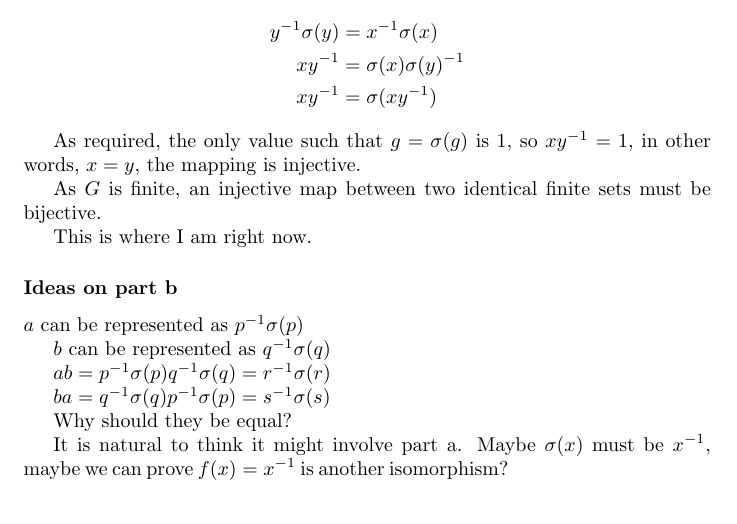
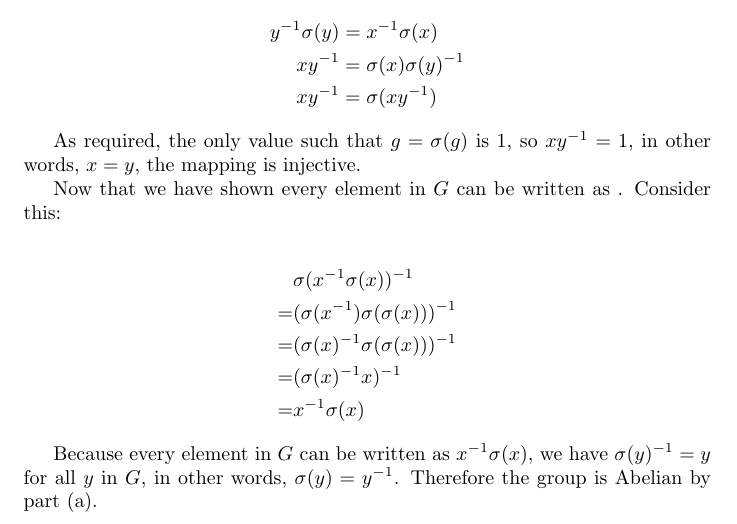
Before and after one commit to ceciliachan1979/math, a LaTeX document (Books/Algebra/Algebra.tex, which reads Books/Algebra/Chapter02/ex03.cecilia.tex): part of page 21 of 25, cut so that both start at the same text. Compiled offline with pdfLaTeX.

Commit message:
Complete Algebra 2.3

```diff
--- a/Books/Algebra/Chapter02/ex03.cecilia.tex
+++ b/Books/Algebra/Chapter02/ex03.cecilia.tex
@@ -18,27 +18,21 @@ Therefore the group is Abelian.
 Work on the hint first. Suppose $ x^{-1}\sigma(x) = y^{-1}\sigma(y) $ we have:
 
 \begin{align*}
-   y^{-1}\sigma(y) &= x^{-1}\sigma(x) \\
+   y^{-1}\sigma(y) &= x^{-1}\sigma(x)         \\
            xy^{-1} &= \sigma(x)\sigma(y)^{-1} \\
            xy^{-1} &= \sigma(xy^{-1})
 \end{align*}
 
 As required, the only value such that $ g = \sigma(g) $ is 1, so $ xy^{-1} = 1 $, in other words, $ x = y $, the mapping is injective.
 
-As $ G $ is finite, an injective map between two identical finite sets must be bijective.
+Now that we have shown every element in $ G $ can be written as . Consider this:
 
-This is where I am right now.
+\begin{align*}
+   & \sigma(x^{-1}\sigma(x))^{-1}           \\
+  =& (\sigma(x^{-1})\sigma(\sigma(x)))^{-1} \\
+  =& (\sigma(x)^{-1}\sigma(\sigma(x)))^{-1} \\
+  =& (\sigma(x)^{-1}x)^{-1}                 \\
+  =& x^{-1}\sigma(x)
+\end{align*}
 
-\subsubsection*{Ideas on part b}
-
-$ a $ can be represented as $ p^{-1} \sigma(p) $
-
-$ b $ can be represented as $ q^{-1} \sigma(q) $
-
-$ ab = p^{-1} \sigma(p) q^{-1} \sigma(q) = r^{-1} \sigma(r) $
-
-$ ba = q^{-1} \sigma(q) p^{-1} \sigma(p) = s^{-1} \sigma(s) $
-
-Why should they be equal?
-
-It is natural to think it might involve part a. Maybe $ \sigma(x) $ must be $ x^{-1} $, maybe we can prove $ f(x) = x^{-1} $ is another isomorphism?
+Because every element in $ G $ can be written as $ x^{-1}\sigma(x) $, we have $ \sigma(y)^{-1} = y $ for all $ y $ in $ G $, in other words, $ \sigma(y) = y^{-1} $. Therefore the group is Abelian by part (a).
```
Also changed, not shown: Books/Algebra/Chapter02/ex03.cecilia.tex (4 more changed lines).
